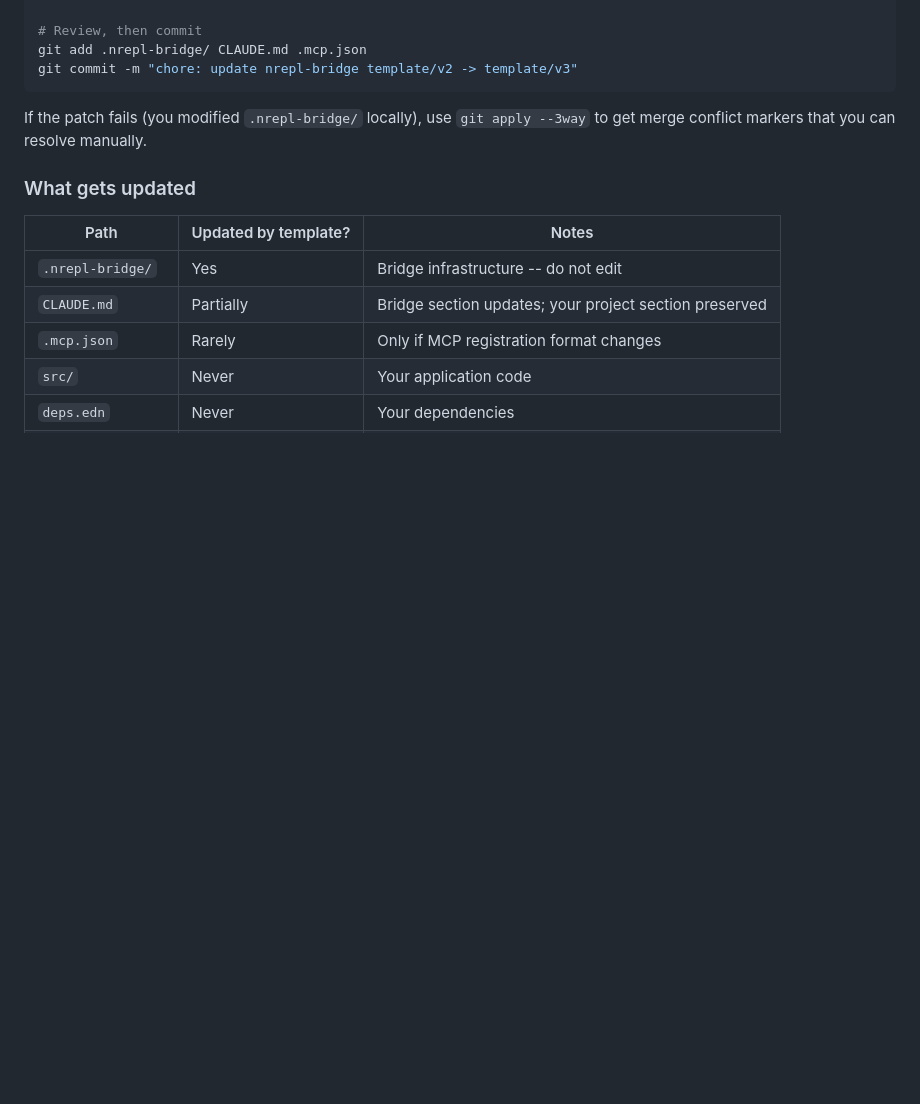
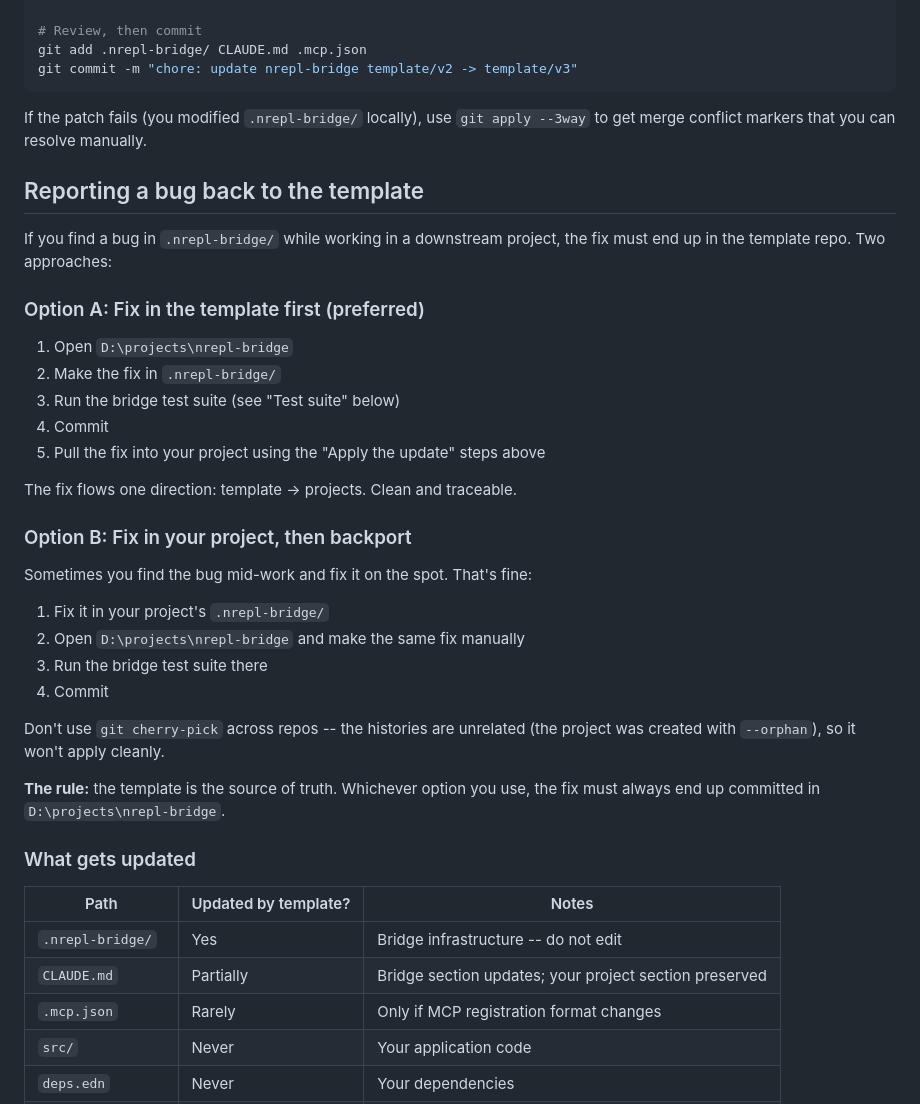
Before and after one commit to vpalichev/nrepl-bridge, a Markdown page: TEMPLATE.md, the part around the change. GitHub-like rendering; blank space fills up the shorter version.

Commit message:
docs: add bug backport workflow to TEMPLATE.md
Covers how to propagate a fix found in a downstream project back to
the template repo — both the preferred (fix template first) and
pragmatic (fix in project, backport) approaches.

Co-Authored-By: Claude Opus 4.6 (1M context) <noreply@anthropic.com>

```diff
--- a/TEMPLATE.md
+++ b/TEMPLATE.md
@@ -80,6 +80,36 @@ git commit -m "chore: update nrepl-bridge template/v2 -> template/v3"
 If the patch fails (you modified `.nrepl-bridge/` locally), use `git apply --3way`
 to get merge conflict markers that you can resolve manually.
 
+## Reporting a bug back to the template
+
+If you find a bug in `.nrepl-bridge/` while working in a downstream project,
+the fix must end up in the template repo. Two approaches:
+
+### Option A: Fix in the template first (preferred)
+
+1. Open `D:\projects\nrepl-bridge`
+2. Make the fix in `.nrepl-bridge/`
+3. Run the bridge test suite (see "Test suite" below)
+4. Commit
+5. Pull the fix into your project using the "Apply the update" steps above
+
+The fix flows one direction: template -> projects. Clean and traceable.
+
+### Option B: Fix in your project, then backport
+
+Sometimes you find the bug mid-work and fix it on the spot. That's fine:
+
+1. Fix it in your project's `.nrepl-bridge/`
+2. Open `D:\projects\nrepl-bridge` and make the same fix manually
+3. Run the bridge test suite there
+4. Commit
+
+Don't use `git cherry-pick` across repos -- the histories are unrelated
+(the project was created with `--orphan`), so it won't apply cleanly.
+
+**The rule:** the template is the source of truth. Whichever option you use,
+the fix must always end up committed in `D:\projects\nrepl-bridge`.
+
 ### What gets updated
 
 | Path              | Updated by template? | Notes                                    |
```
